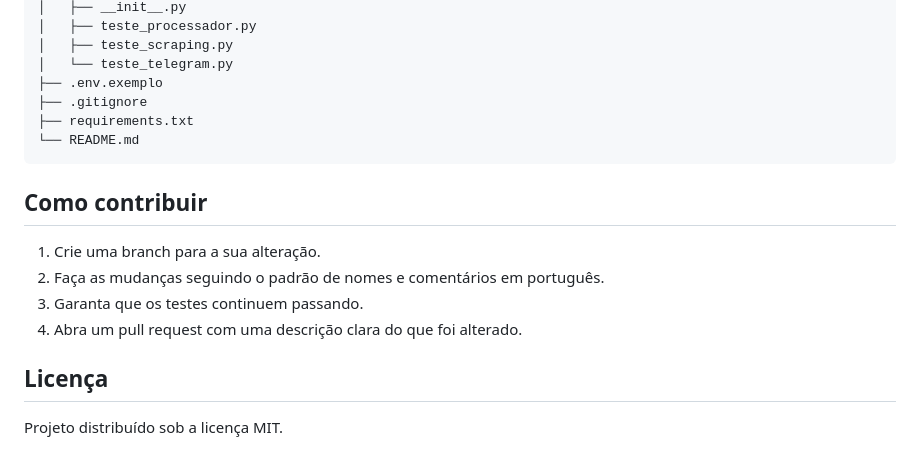
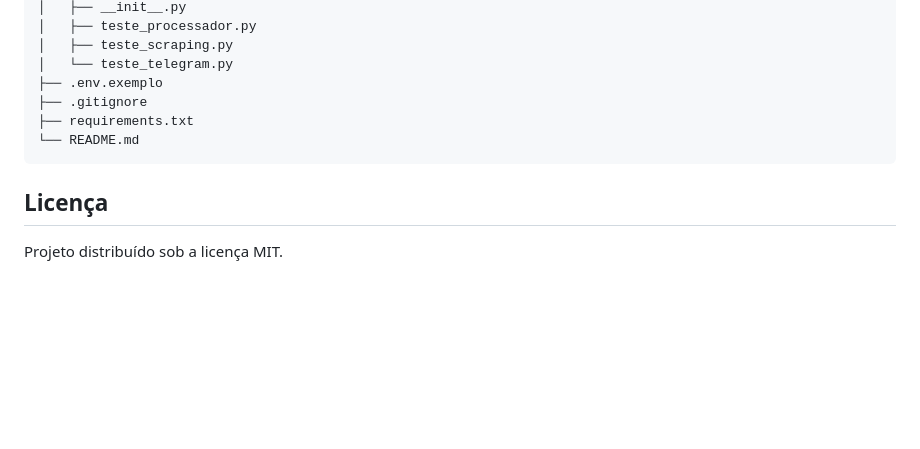
Before and after one commit to GabrielLima-BD/upscalling.videos-prt, a Markdown page: README.md, the part around the change. GitHub-like rendering; blank space fills up the shorter version.

````diff
--- a/README.md
+++ b/README.md
@@ -106,13 +106,6 @@ botshopee/
 └── README.md
 ```
 
-## Como contribuir
-
-1. Crie uma branch para a sua alteração.
-2. Faça as mudanças seguindo o padrão de nomes e comentários em português.
-3. Garanta que os testes continuem passando.
-4. Abra um pull request com uma descrição clara do que foi alterado.
-
 ## Licença
 
 Projeto distribuído sob a licença MIT.
````
